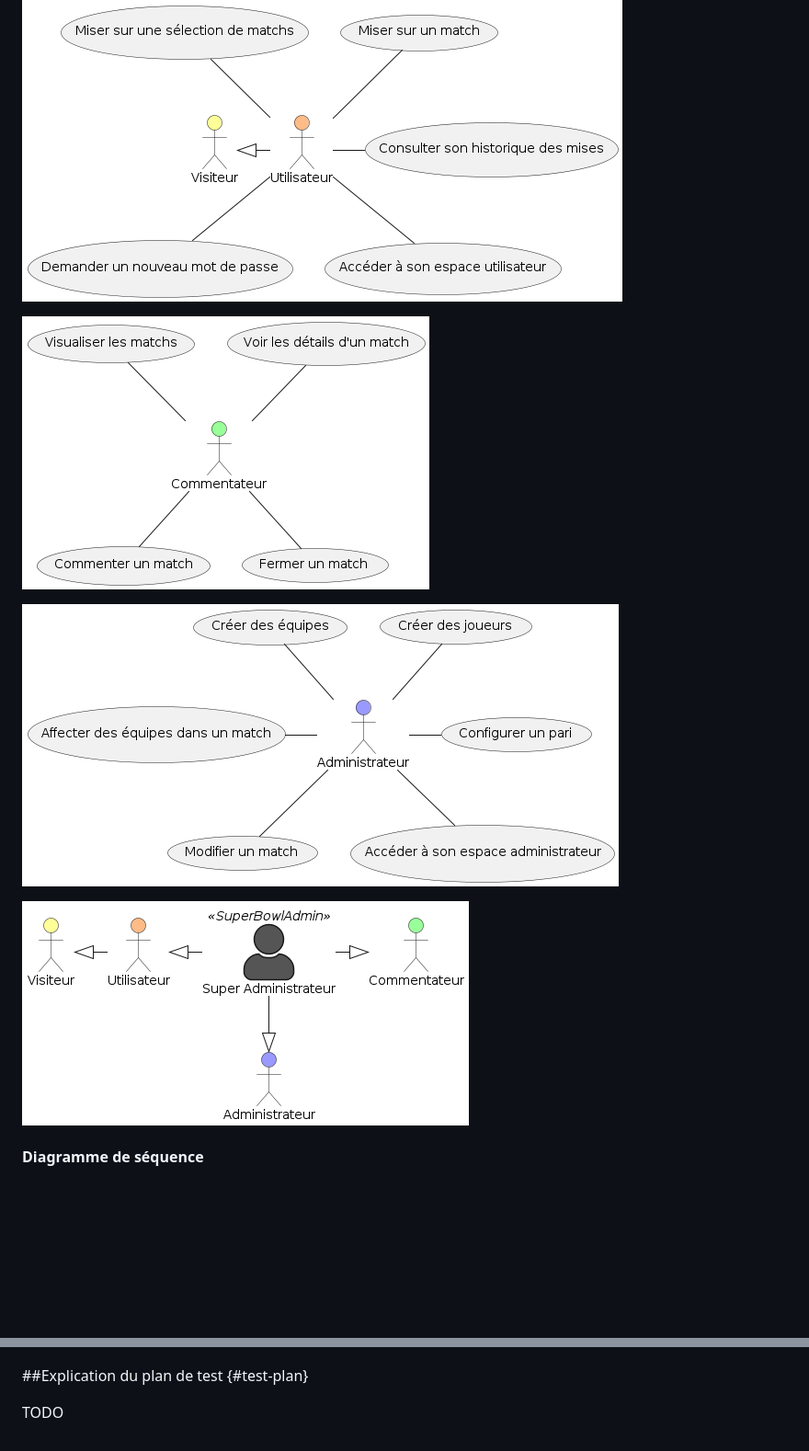
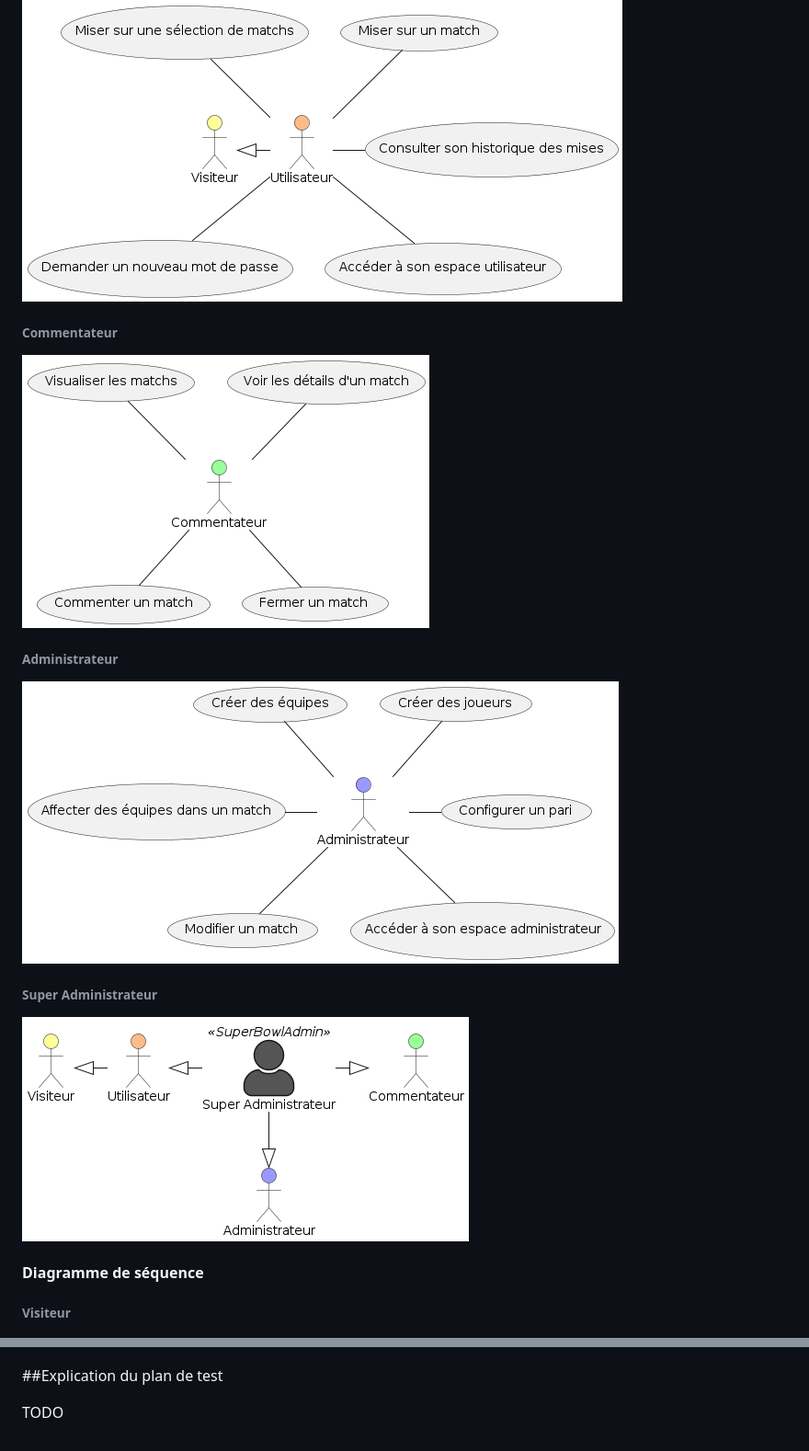
Before and after one commit to kcdln/Smash-Bowl, a Markdown page: Documentation technique.md, 2 parts joined by grey strips. Shown at 92% size. GitHub-like rendering; blank space fills up the shorter version.

```diff
--- a/Documentation technique.md
+++ b/Documentation technique.md
@@ -88,13 +92,21 @@ Ensuite j'ai configuré VS Code en y intégrant tout un lot d'extensions utiles,
 
 ![Diagramme de cas d'utilisation - Utilisateur](./drafts/Diagramme_de_cas_d_utilisation_-_Utilisateur.png)
 
+###### Commentateur
+
 ![Diagramme de cas d'utilisation - Commentateur](./drafts/Diagramme_de_cas_d_utilisation_-_Commentateur.png)
 
+###### Administrateur
+
 ![Diagramme de cas d'utilisation - Administrateur](./drafts/Diagramme_de_cas_d_utilisation_-_Administrateur.png)
+
+###### Super Administrateur
 
 ![Diagramme de cas d'utilisation - Super Administrateur](./drafts/Diagramme_de_cas_d_utilisation_-_Super_Administrateur.png)
 
 
 #### Diagramme de séquence
 
+###### Visiteur
+
 ![Diagramme de séquence - Visiteur](./drafts/Diagramme_de_sequence_-_Visiteur.png)
@@ -107,7 +125,7 @@ Ensuite j'ai configuré VS Code en y intégrant tout un lot d'extensions utiles,
 
 
 
-##Explication du plan de test {#test-plan}
+##Explication du plan de test
 
 
 TODO
```
Also changed, not shown: other parts of Documentation technique.md (+19 -9 lines).
